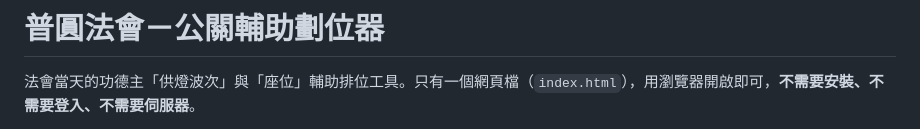
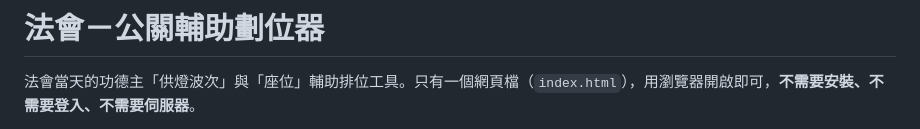
Before and after one commit to oganiw/PerfectSeatBooking, a Markdown page: README.md, the part around the change. GitHub-like rendering.

```diff
--- a/README.md
+++ b/README.md
@@ -1,4 +1,4 @@
-# 普圓法會－公關輔助劃位器
+# 法會－公關輔助劃位器
 
 法會當天的功德主「供燈波次」與「座位」輔助排位工具。只有一個網頁檔（`index.html`），用瀏覽器開啟即可，**不需要安裝、不需要登入、不需要伺服器**。
 
```
